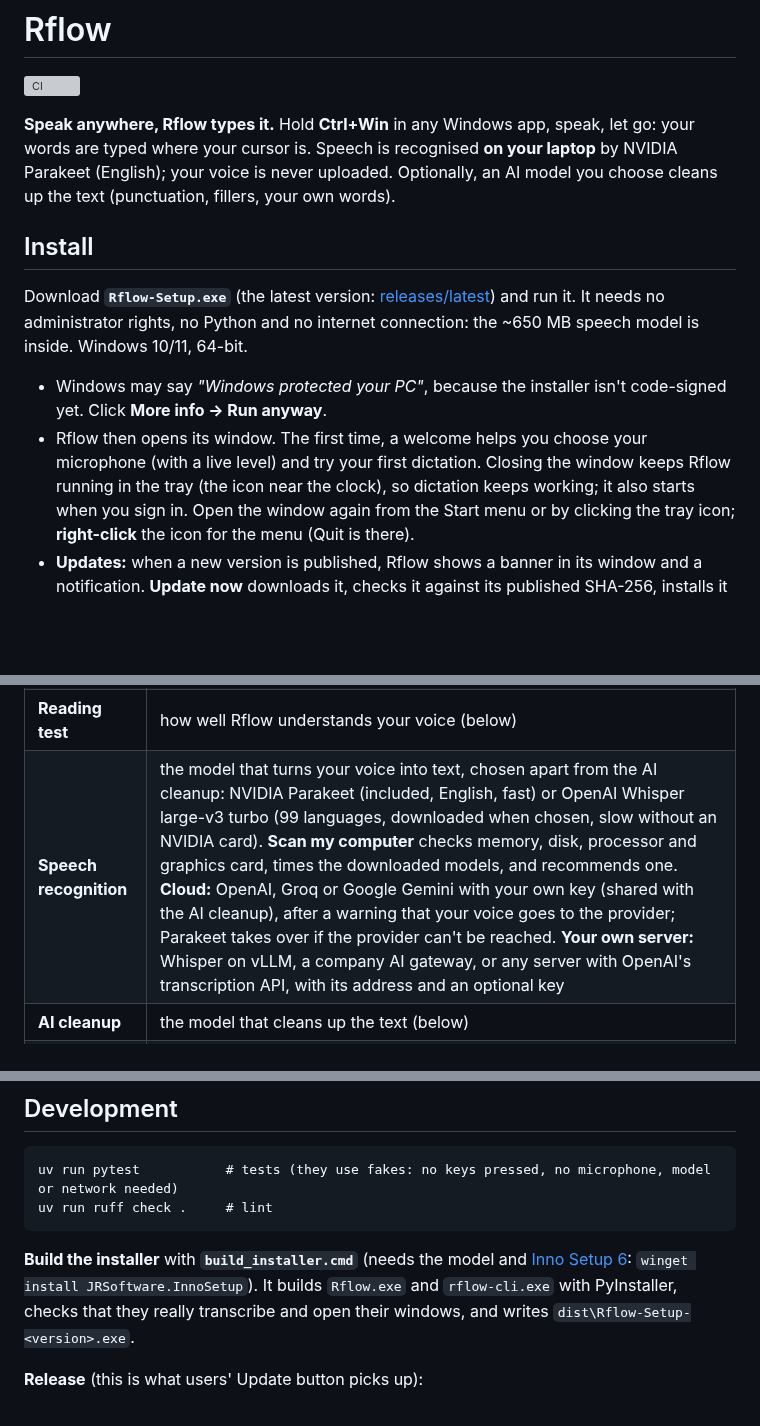
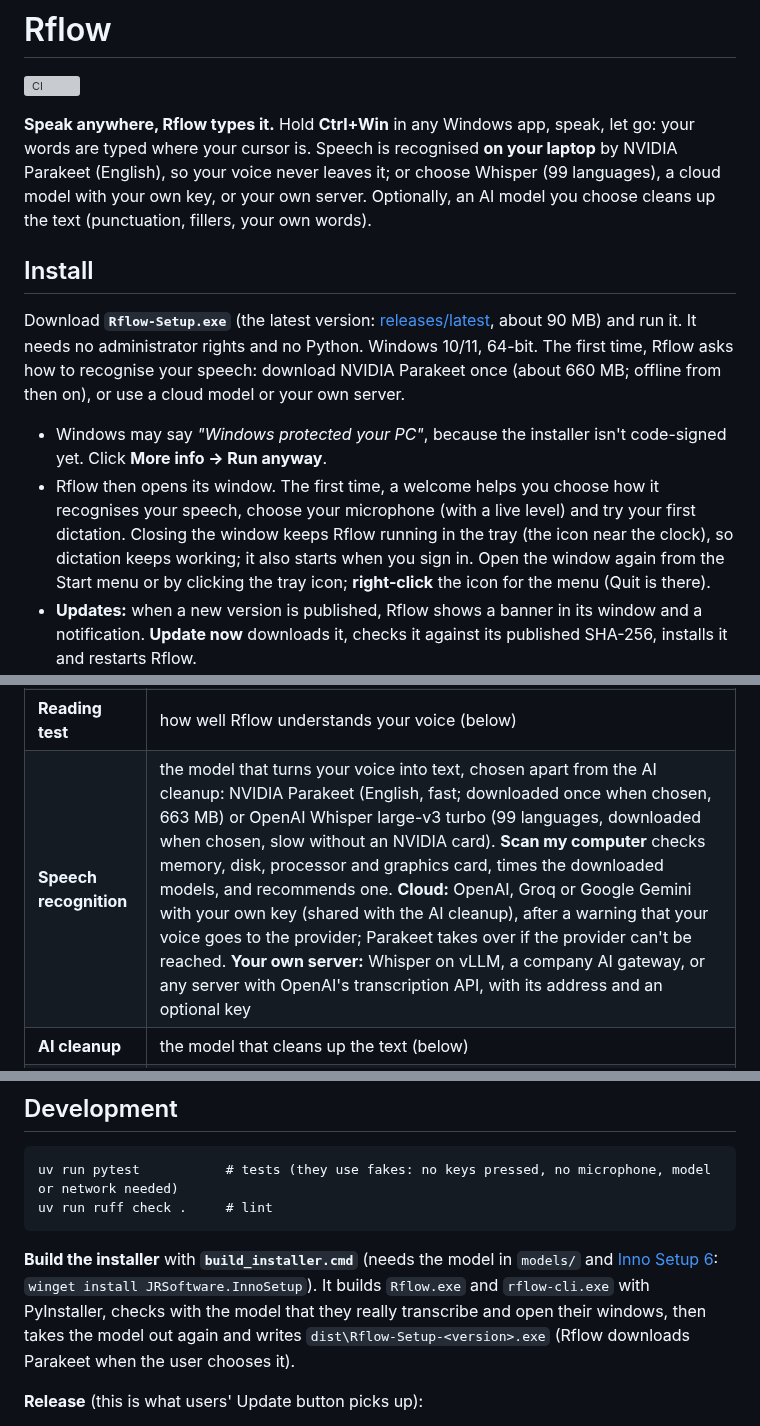
Before and after one commit to karthi-ai-engineer/Rach_Darling_Flow, a Markdown page: README.md, 3 parts joined by grey strips. GitHub-like rendering; blank space fills up the shorter version; grey boxes are pictures that could not be loaded.

````diff
--- a/README.md
+++ b/README.md
@@ -3,18 +3,20 @@
 [![CI](https://github.com/karthi-ai-engineer/Rach_Darling_Flow/actions/workflows/ci.yml/badge.svg)](https://github.com/karthi-ai-engineer/Rach_Darling_Flow/actions/workflows/ci.yml)
 
 **Speak anywhere, Rflow types it.** Hold **Ctrl+Win** in any Windows app, speak, let go: your words are typed where
-your cursor is. Speech is recognised **on your laptop** by NVIDIA Parakeet (English); your voice is never uploaded.
-Optionally, an AI model you choose cleans up the text (punctuation, fillers, your own words).
+your cursor is. Speech is recognised **on your laptop** by NVIDIA Parakeet (English), so your voice never leaves it;
+or choose Whisper (99 languages), a cloud model with your own key, or your own server. Optionally, an AI model you
+choose cleans up the text (punctuation, fillers, your own words).
 
 ## Install
 
 Download **`Rflow-Setup.exe`** (the latest version:
-[releases/latest](https://github.com/karthi-ai-engineer/Rach_Darling_Flow/releases/latest)) and run it. It needs no
-administrator rights, no Python and no internet connection: the ~650 MB speech model is inside. Windows 10/11, 64-bit.
+[releases/latest](https://github.com/karthi-ai-engineer/Rach_Darling_Flow/releases/latest), about 90 MB) and run it. It
+needs no administrator rights and no Python. Windows 10/11, 64-bit. The first time, Rflow asks how to recognise your
+speech: download NVIDIA Parakeet once (about 660 MB; offline from then on), or use a cloud model or your own server.
 
 - Windows may say *"Windows protected your PC"*, because the installer isn't code-signed yet. Click **More info → Run anyway**.
-- Rflow then opens its window. The first time, a welcome helps you choose your microphone (with a live level) and try
-  your first dictation. Closing the window keeps Rflow running in the tray (the icon near the clock), so dictation
+- Rflow then opens its window. The first time, a welcome helps you choose how it recognises your speech, choose your
+  microphone (with a live level) and try your first dictation. Closing the window keeps Rflow running in the tray (the icon near the clock), so dictation
   keeps working; it also starts when you sign in. Open the window again from the Start menu or by clicking the tray
   icon; **right-click** the icon for the menu (Quit is there).
 - **Updates:** when a new version is published, Rflow shows a banner in its window and a notification. **Update now**
@@ -55,7 +57,7 @@ in Settings if you prefer; a Bluetooth headset's microphone is never kept open.
 | **Home** | how to dictate, your words this week and in total, words per minute, day streak, and your recent dictations by day, each with a copy button |
 | **Dictionary** | *Your words*: names, products and terms that speech recognition listens for and the AI cleanup spells your way |
 | **Reading test** | how well Rflow understands your voice (below) |
-| **Speech recognition** | the model that turns your voice into text, chosen apart from the AI cleanup: NVIDIA Parakeet (included, English, fast) or OpenAI Whisper large-v3 turbo (99 languages, downloaded when chosen, slow without an NVIDIA card). **Scan my computer** checks memory, disk, processor and graphics card, times the downloaded models, and recommends one. **Cloud:** OpenAI, Groq or Google Gemini with your own key (shared with the AI cleanup), after a warning that your voice goes to the provider; Parakeet takes over if the provider can't be reached. **Your own server:** Whisper on vLLM, a company AI gateway, or any server with OpenAI's transcription API, with its address and an optional key |
+| **Speech recognition** | the model that turns your voice into text, chosen apart from the AI cleanup: NVIDIA Parakeet (English, fast; downloaded once when chosen, 663 MB) or OpenAI Whisper large-v3 turbo (99 languages, downloaded when chosen, slow without an NVIDIA card). **Scan my computer** checks memory, disk, processor and graphics card, times the downloaded models, and recommends one. **Cloud:** OpenAI, Groq or Google Gemini with your own key (shared with the AI cleanup), after a warning that your voice goes to the provider; Parakeet takes over if the provider can't be reached. **Your own server:** Whisper on vLLM, a company AI gateway, or any server with OpenAI's transcription API, with its address and an optional key |
 | **AI cleanup** | the model that cleans up the text (below) |
 | **Settings** | dictation key, microphone with a live level (and a warning for a Bluetooth headset's microphone, which records in call quality), keeping it ready, Windows' voice effects on or off, beeps, keeping recordings, starting with Windows, updates |
 | **Profiles** | one setup per person (below) |
@@ -138,10 +140,10 @@ uv run pytest           # tests (they use fakes: no keys pressed, no microphone,
 uv run ruff check .     # lint
 ```
 
-**Build the installer** with **`build_installer.cmd`** (needs the model and
+**Build the installer** with **`build_installer.cmd`** (needs the model in `models/` and
 [Inno Setup 6](https://jrsoftware.org/isinfo.php): `winget install JRSoftware.InnoSetup`). It builds `Rflow.exe` and
-`rflow-cli.exe` with PyInstaller, checks that they really transcribe and open their windows, and writes
-`dist\Rflow-Setup-<version>.exe`.
+`rflow-cli.exe` with PyInstaller, checks with the model that they really transcribe and open their windows, then takes
+the model out again and writes `dist\Rflow-Setup-<version>.exe` (Rflow downloads Parakeet when the user chooses it).
 
 **Release** (this is what users' Update button picks up):
 
````
Also changed, not shown: other parts of README.md (+1 -1 lines), CLAUDE.md (+6 -3 lines), HANDOFF.md (+71 -14 lines).
